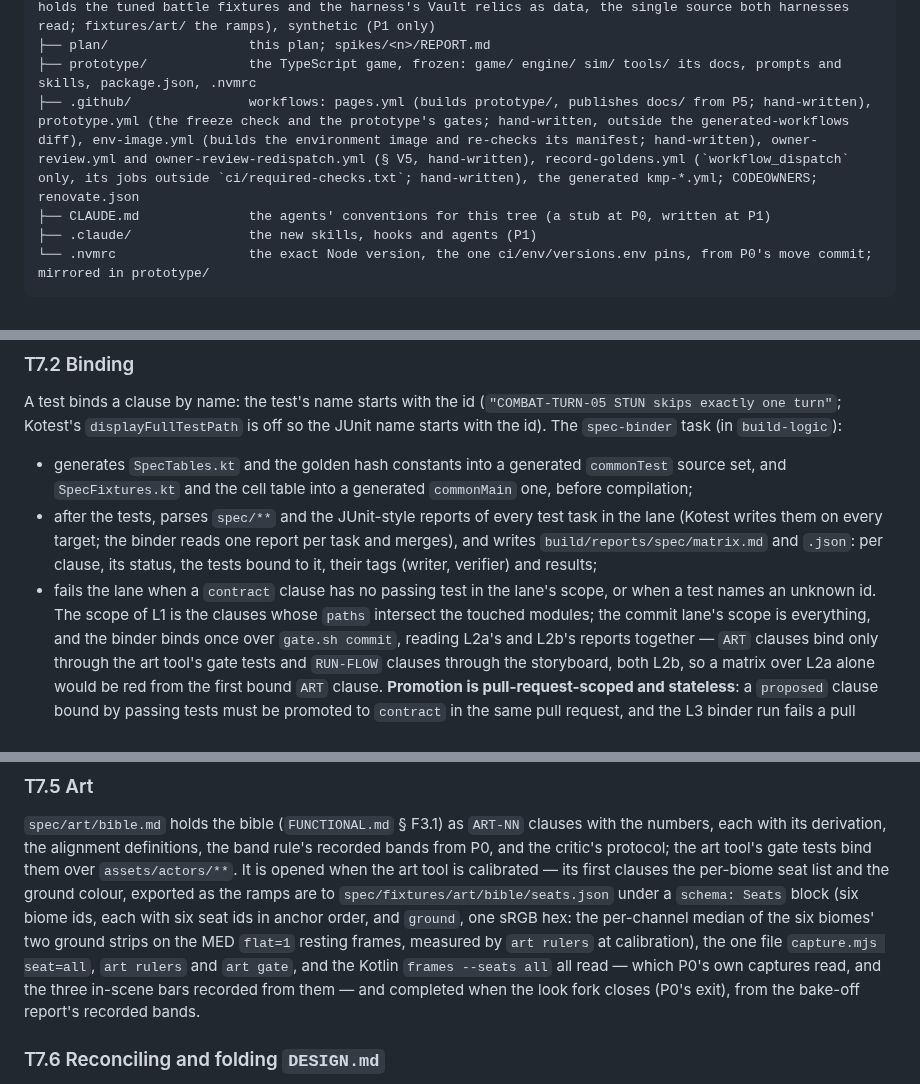
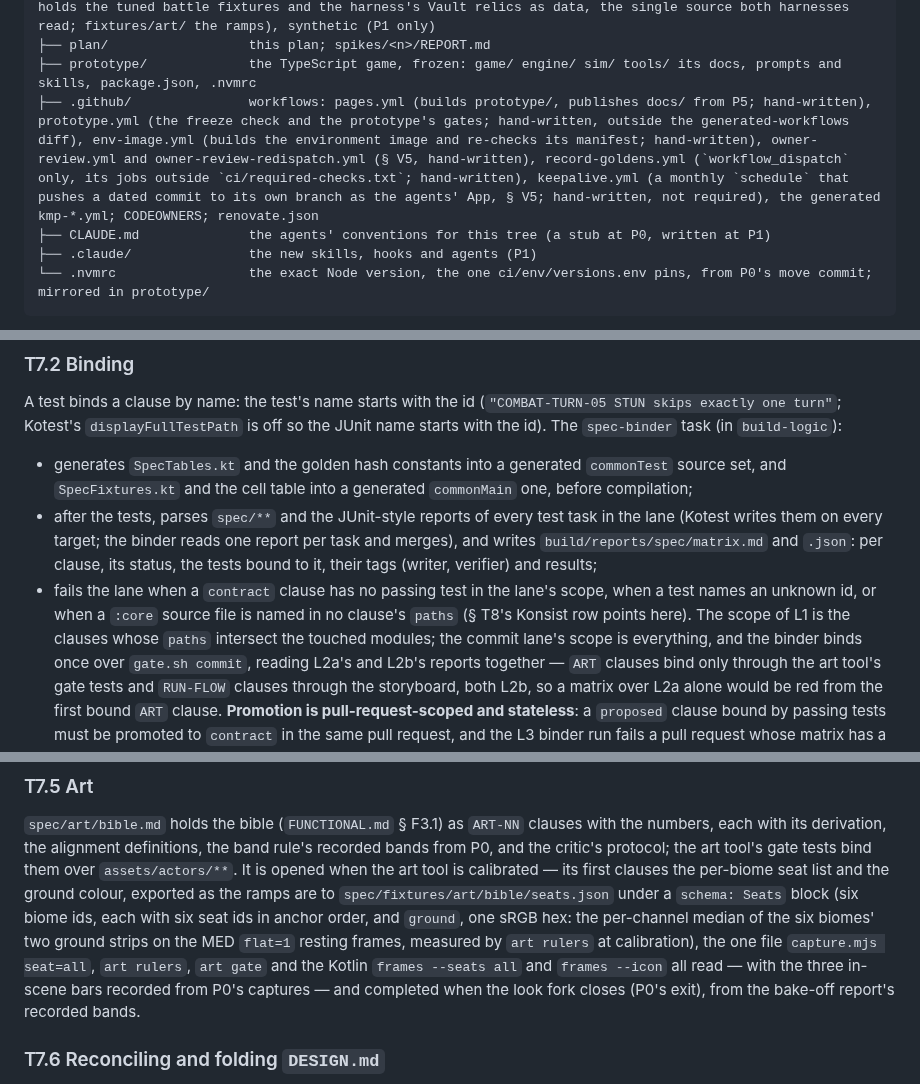
Before and after one commit to PatAkil/ember-quest, a Markdown page: plan/TECHNICAL.md, 3 parts joined by grey strips. GitHub-like rendering.

```diff
--- a/plan/TECHNICAL.md
+++ b/plan/TECHNICAL.md
@@ -118,7 +118,7 @@ The new game is the repository root from the first commit; the prototype lives u
 ├── spec/                  the executable specification: clauses, tables, goldens (golden/fixtures.md carries the fixtures' schema; golden/images/<kind>/ holds every image golden — screens, frames, vfx, backdrops — with their sidecars, where Roborazzi and the instruments write), fixtures (fixtures/golden/ holds the tuned battle fixtures and the harness's Vault relics as data, the single source both harnesses read; fixtures/art/ the ramps), synthetic (P1 only)
 ├── plan/                  this plan; spikes/<n>/REPORT.md
 ├── prototype/             the TypeScript game, frozen: game/ engine/ sim/ tools/ its docs, prompts and skills, package.json, .nvmrc
-├── .github/               workflows: pages.yml (builds prototype/, publishes docs/ from P5; hand-written), prototype.yml (the freeze check and the prototype's gates; hand-written, outside the generated-workflows diff), env-image.yml (builds the environment image and re-checks its manifest; hand-written), owner-review.yml and owner-review-redispatch.yml (§ V5, hand-written), record-goldens.yml (`workflow_dispatch` only, its jobs outside `ci/required-checks.txt`; hand-written), the generated kmp-*.yml; CODEOWNERS; renovate.json
+├── .github/               workflows: pages.yml (builds prototype/, publishes docs/ from P5; hand-written), prototype.yml (the freeze check and the prototype's gates; hand-written, outside the generated-workflows diff), env-image.yml (builds the environment image and re-checks its manifest; hand-written), owner-review.yml and owner-review-redispatch.yml (§ V5, hand-written), record-goldens.yml (`workflow_dispatch` only, its jobs outside `ci/required-checks.txt`; hand-written), keepalive.yml (a monthly `schedule` that pushes a dated commit to its own branch as the agents' App, § V5; hand-written, not required), the generated kmp-*.yml; CODEOWNERS; renovate.json
 ├── CLAUDE.md              the agents' conventions for this tree (a stub at P0, written at P1)
 ├── .claude/               the new skills, hooks and agents (P1)
 └── .nvmrc                 the exact Node version, the one ci/env/versions.env pins, from P0's move commit; mirrored in prototype/
@@ -952,8 +952,9 @@ the JUnit name starts with the id). The `spec-binder` task (in `build-logic`):
   lane (Kotest writes them on every target; the binder reads one report per task and
   merges), and writes `build/reports/spec/matrix.md` and `.json`: per clause, its status,
   the tests bound to it, their tags (writer, verifier) and results;
-- fails the lane when a `contract` clause has no passing test in the lane's scope, or when
-  a test names an unknown id. The scope of L1 is the clauses whose `paths` intersect the
+- fails the lane when a `contract` clause has no passing test in the lane's scope, when
+  a test names an unknown id, or when a `:core` source file is named in no clause's
+  `paths` (§ T8's Konsist row points here). The scope of L1 is the clauses whose `paths` intersect the
   touched modules; the commit lane's scope is everything, and the binder binds once over
   `gate.sh commit`, reading L2a's and L2b's reports together — `ART` clauses bind only
   through the art tool's gate tests and `RUN-FLOW` clauses through the storyboard, both
@@ -1006,10 +1007,9 @@ and the ground colour, exported as the ramps are to `spec/fixtures/art/bible/sea
 under a `schema: Seats` block (six biome ids, each with six seat ids in anchor order, and
 `ground`, one sRGB hex: the per-channel median of the six biomes' two ground strips on
 the MED `flat=1` resting frames, measured by `art rulers` at calibration), the one file
-`capture.mjs seat=all`, `art rulers` and `art gate`, and the Kotlin `frames --seats all`
-all read — which P0's own captures read, and the three in-scene bars recorded
-from them — and completed
-when the look fork closes (P0's exit), from the bake-off report's recorded bands.
+`capture.mjs seat=all`, `art rulers`, `art gate` and the Kotlin `frames --seats all` and
+`frames --icon` all read — with the three in-scene bars recorded from P0's captures — and
+completed when the look fork closes (P0's exit), from the bake-off report's recorded bands.
 
 ### T7.6 Reconciling and folding `DESIGN.md`
 
```
Also changed, not shown: other parts of plan/TECHNICAL.md (+4 -4 lines), plan/README.md (+2 -2 lines), plan/VERIFICATION.md (+3 -3 lines).
